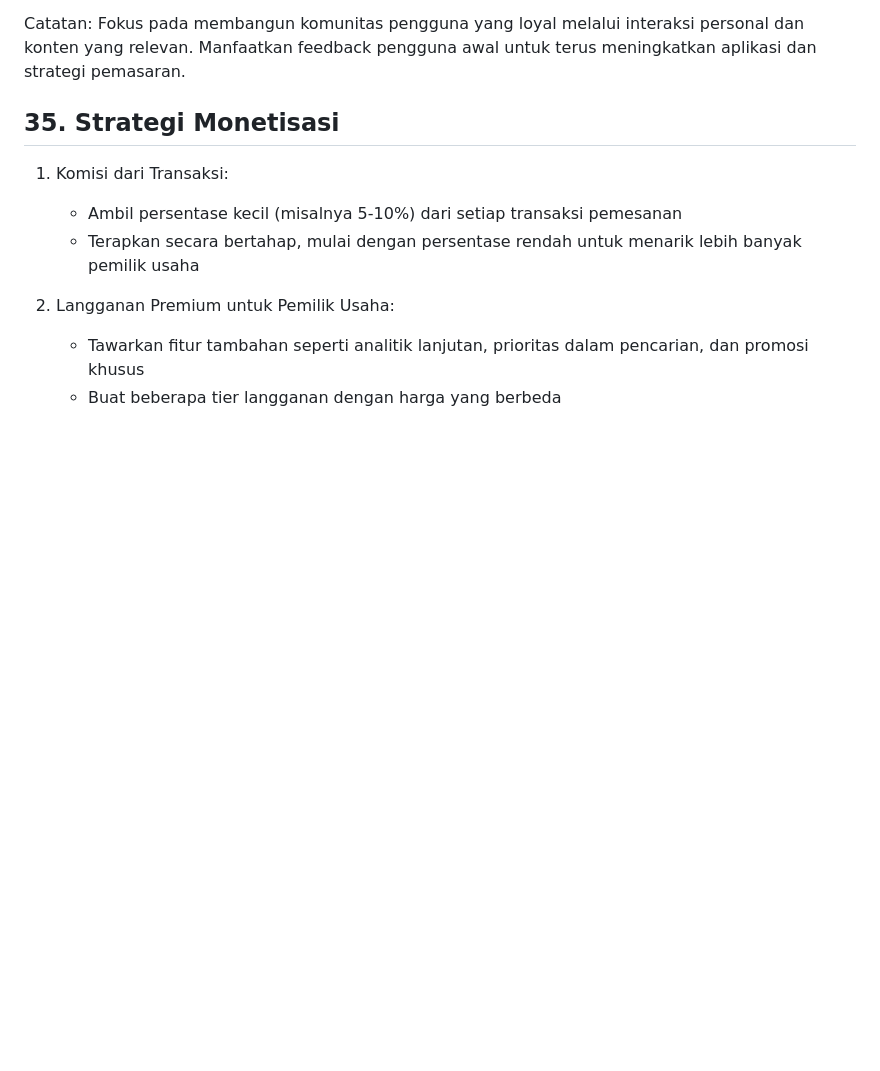
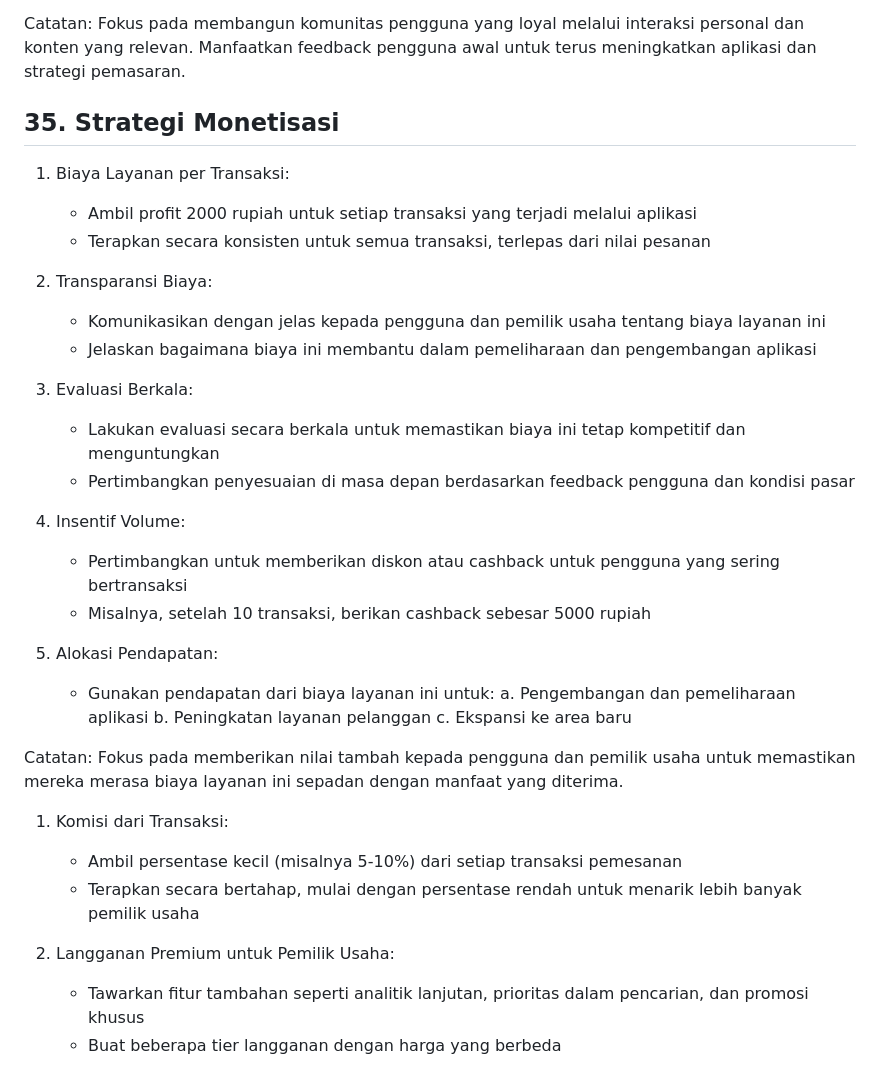
Before and after one commit to Aswar12/Antarkanma.my.id, a Markdown page: project_planning.md, the part around the change. Drawn GitHub-style; blank space fills up the shorter version.

Commit message:
Update project planning with revised monetization strategy

```diff
--- a/project_planning.md
+++ b/project_planning.md
@@ -1326,6 +1326,30 @@ Catatan: Fokus pada membangun komunitas pengguna yang loyal melalui interaksi pe
 
 ## 35. Strategi Monetisasi
 
+1. Biaya Layanan per Transaksi:
+   - Ambil profit 2000 rupiah untuk setiap transaksi yang terjadi melalui aplikasi
+   - Terapkan secara konsisten untuk semua transaksi, terlepas dari nilai pesanan
+
+2. Transparansi Biaya:
+   - Komunikasikan dengan jelas kepada pengguna dan pemilik usaha tentang biaya layanan ini
+   - Jelaskan bagaimana biaya ini membantu dalam pemeliharaan dan pengembangan aplikasi
+
+3. Evaluasi Berkala:
+   - Lakukan evaluasi secara berkala untuk memastikan biaya ini tetap kompetitif dan menguntungkan
+   - Pertimbangkan penyesuaian di masa depan berdasarkan feedback pengguna dan kondisi pasar
+
+4. Insentif Volume:
+   - Pertimbangkan untuk memberikan diskon atau cashback untuk pengguna yang sering bertransaksi
+   - Misalnya, setelah 10 transaksi, berikan cashback sebesar 5000 rupiah
+
+5. Alokasi Pendapatan:
+   - Gunakan pendapatan dari biaya layanan ini untuk:
+     a. Pengembangan dan pemeliharaan aplikasi
+     b. Peningkatan layanan pelanggan
+     c. Ekspansi ke area baru
+
+Catatan: Fokus pada memberikan nilai tambah kepada pengguna dan pemilik usaha untuk memastikan mereka merasa biaya layanan ini sepadan dengan manfaat yang diterima.
+
 1. Komisi dari Transaksi:
    - Ambil persentase kecil (misalnya 5-10%) dari setiap transaksi pemesanan
    - Terapkan secara bertahap, mulai dengan persentase rendah untuk menarik lebih banyak pemilik usaha
```
